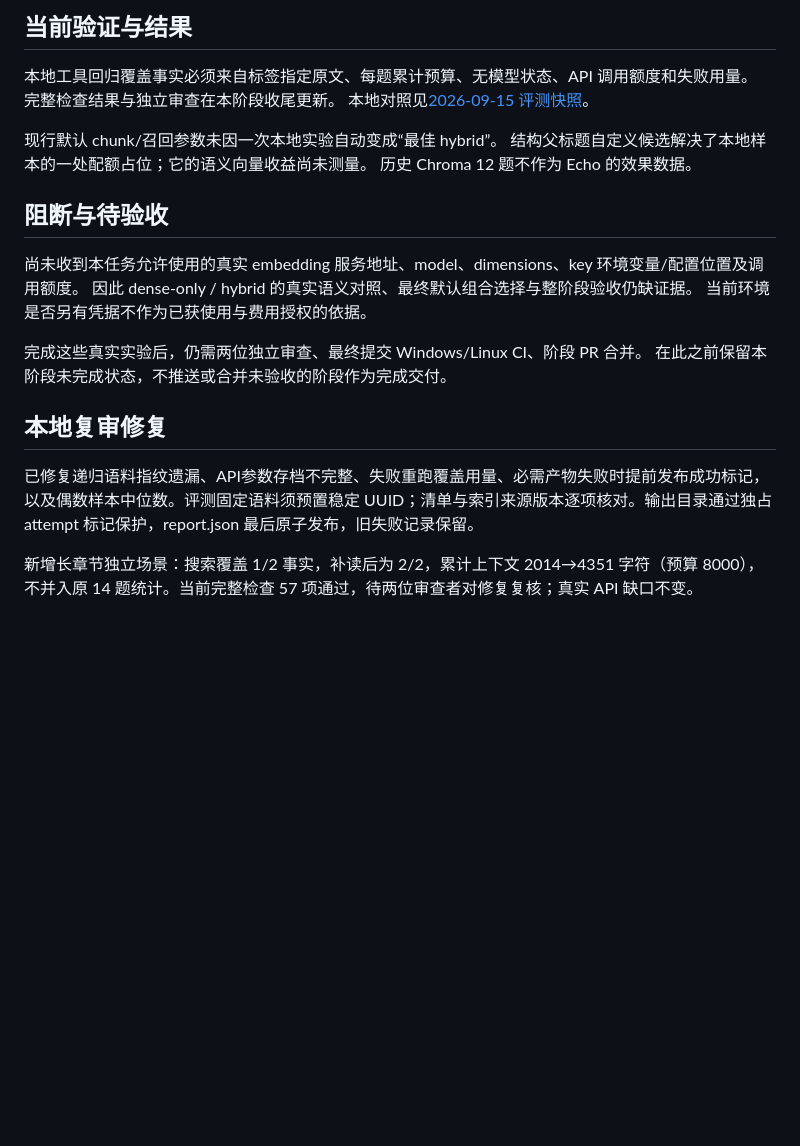
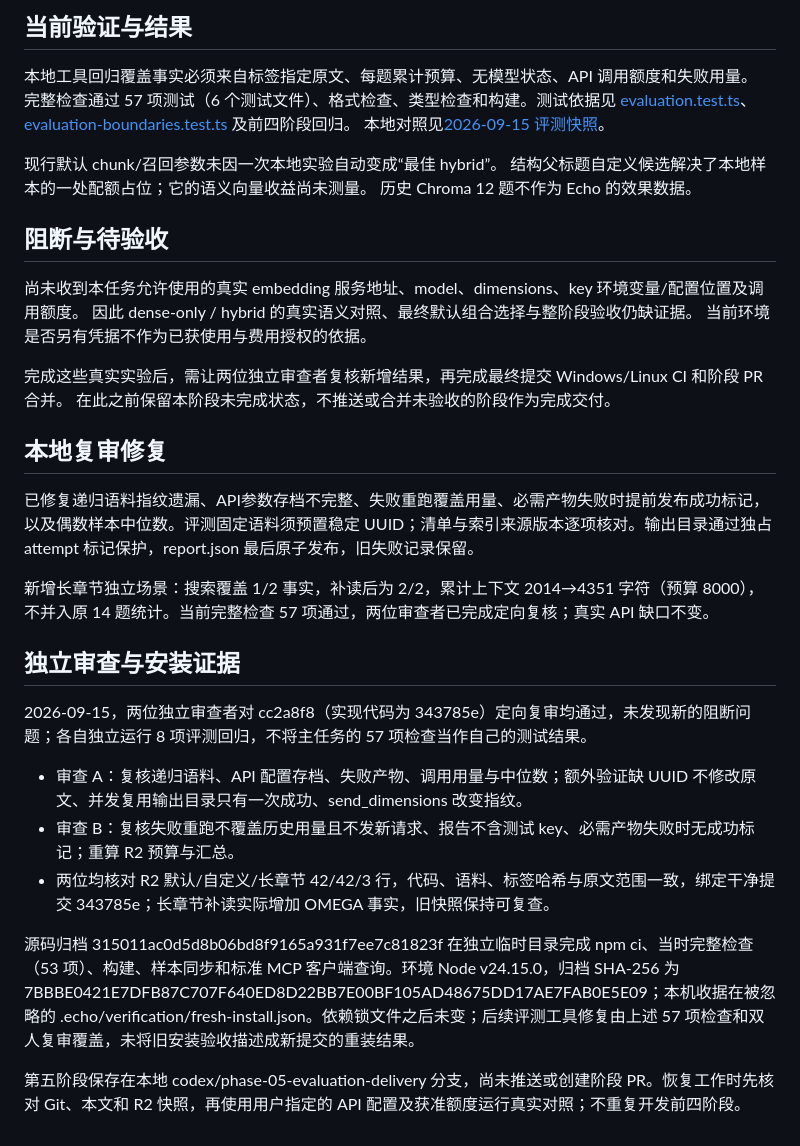
Before and after one commit to HuanHuanHuanFFF/Echo, a Markdown page: docs/development/phase-05-evaluation-delivery.md, the part around the change. Drawn GitHub-style; blank space fills up the shorter version.

Commit message:
docs: 记录第五阶段双人复审与安装证据

```diff
--- a/docs/development/phase-05-evaluation-delivery.md
+++ b/docs/development/phase-05-evaluation-delivery.md
@@ -19,7 +19,7 @@ API 请求预算在发送前检查，失败保存 failure.json 和用量；没
 ## 当前验证与结果
 
 本地工具回归覆盖事实必须来自标签指定原文、每题累计预算、无模型状态、API 调用额度和失败用量。
-完整检查结果与独立审查在本阶段收尾更新。
+完整检查通过 57 项测试（6 个测试文件）、格式检查、类型检查和构建。测试依据见 [evaluation.test.ts](../../tests/evaluation.test.ts)、[evaluation-boundaries.test.ts](../../tests/evaluation-boundaries.test.ts) 及前四阶段回归。
 本地对照见[2026-09-15 评测快照](../evals/2026-09-15-echo-local-evaluation-r2.md)。
 
 现行默认 chunk/召回参数未因一次本地实验自动变成“最佳 hybrid”。
@@ -32,11 +32,23 @@ API 请求预算在发送前检查，失败保存 failure.json 和用量；没
 因此 dense-only / hybrid 的真实语义对照、最终默认组合选择与整阶段验收仍缺证据。
 当前环境是否另有凭据不作为已获使用与费用授权的依据。
 
-完成这些真实实验后，仍需两位独立审查、最终提交 Windows/Linux CI、阶段 PR 合并。
+完成这些真实实验后，需让两位独立审查者复核新增结果，再完成最终提交 Windows/Linux CI 和阶段 PR 合并。
 在此之前保留本阶段未完成状态，不推送或合并未验收的阶段作为完成交付。
 
 ## 本地复审修复
 
 已修复递归语料指纹遗漏、API参数存档不完整、失败重跑覆盖用量、必需产物失败时提前发布成功标记，以及偶数样本中位数。评测固定语料须预置稳定 UUID；清单与索引来源版本逐项核对。输出目录通过独占 attempt 标记保护，report.json 最后原子发布，旧失败记录保留。
 
-新增长章节独立场景：搜索覆盖 1/2 事实，补读后为 2/2，累计上下文 2014→4351 字符（预算 8000），不并入原 14 题统计。当前完整检查 57 项通过，待两位审查者对修复复核；真实 API 缺口不变。
+新增长章节独立场景：搜索覆盖 1/2 事实，补读后为 2/2，累计上下文 2014→4351 字符（预算 8000），不并入原 14 题统计。当前完整检查 57 项通过，两位审查者已完成定向复核；真实 API 缺口不变。
+
+## 独立审查与安装证据
+
+2026-09-15，两位独立审查者对 cc2a8f8（实现代码为 343785e）定向复审均通过，未发现新的阻断问题；各自独立运行 8 项评测回归，不将主任务的 57 项检查当作自己的测试结果。
+
+- 审查 A：复核递归语料、API 配置存档、失败产物、调用用量与中位数；额外验证缺 UUID 不修改原文、并发复用输出目录只有一次成功、send_dimensions 改变指纹。
+- 审查 B：复核失败重跑不覆盖历史用量且不发新请求、报告不含测试 key、必需产物失败时无成功标记；重算 R2 预算与汇总。
+- 两位均核对 R2 默认/自定义/长章节 42/42/3 行，代码、语料、标签哈希与原文范围一致，绑定干净提交 343785e；长章节补读实际增加 OMEGA 事实，旧快照保持可复查。
+
+源码归档 315011ac0d5d8b06bd8f9165a931f7ee7c81823f 在独立临时目录完成 npm ci、当时完整检查（53 项）、构建、样本同步和标准 MCP 客户端查询。环境 Node v24.15.0，归档 SHA-256 为 7BBBE0421E7DFB87C707F640ED8D22BB7E00BF105AD48675DD17AE7FAB0E5E09；本机收据在被忽略的 .echo/verification/fresh-install.json。依赖锁文件之后未变；后续评测工具修复由上述 57 项检查和双人复审覆盖，未将旧安装验收描述成新提交的重装结果。
+
+第五阶段保存在本地 codex/phase-05-evaluation-delivery 分支，尚未推送或创建阶段 PR。恢复工作时先核对 Git、本文和 R2 快照，再使用用户指定的 API 配置及获准额度运行真实对照；不重复开发前四阶段。
```
